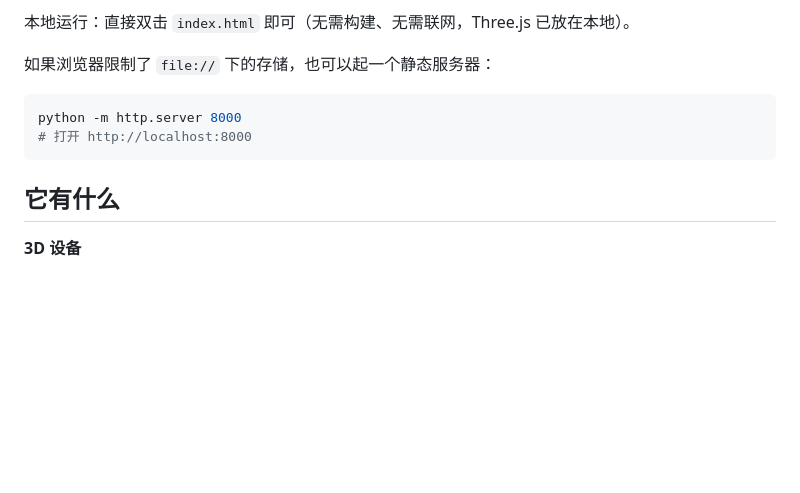
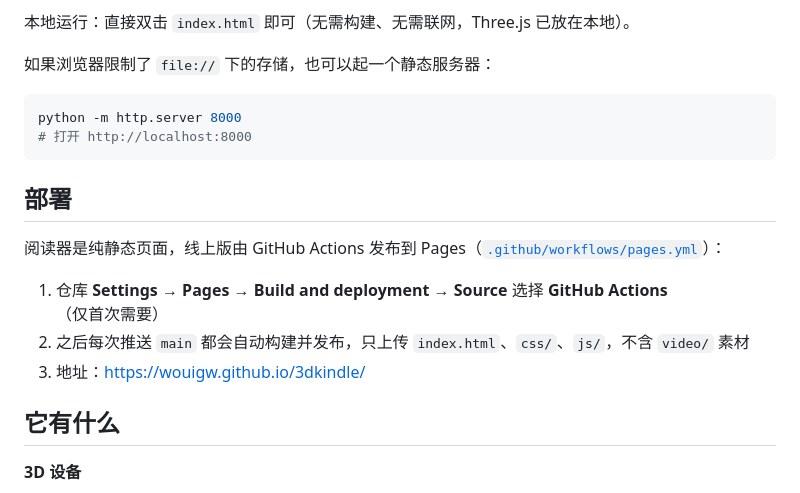
Before and after one commit to wouigw/3dkindle, a Markdown page: README.md, the part around one of its changes. GitHub-like rendering; blank space fills up the shorter version.

Commit message:
docs: 补充 Pages 部署说明与状态徽章

````diff
--- a/README.md
+++ b/README.md
@@ -18,6 +20,14 @@
 python -m http.server 8000
 # 打开 http://localhost:8000
 ```
+
+## 部署
+
+阅读器是纯静态页面，线上版由 GitHub Actions 发布到 Pages（[`.github/workflows/pages.yml`](.github/workflows/pages.yml)）：
+
+1. 仓库 **Settings → Pages → Build and deployment → Source** 选择 **GitHub Actions**（仅首次需要）
+2. 之后每次推送 `main` 都会自动构建并发布，只上传 `index.html`、`css/`、`js/`，不含 `video/` 素材
+3. 地址：<https://wouigw.github.io/3dkindle/>
 
 ## 它有什么
 
````
Also changed, not shown: other parts of README.md (+2 -0 lines).
